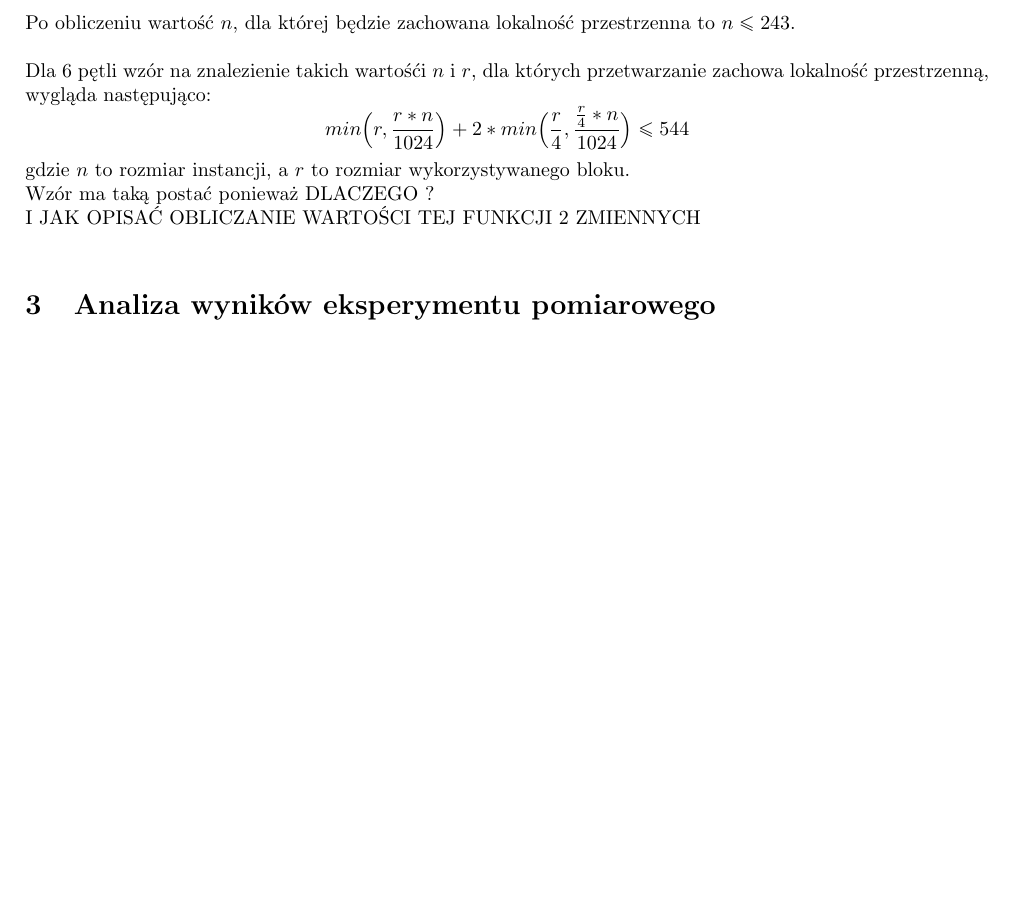
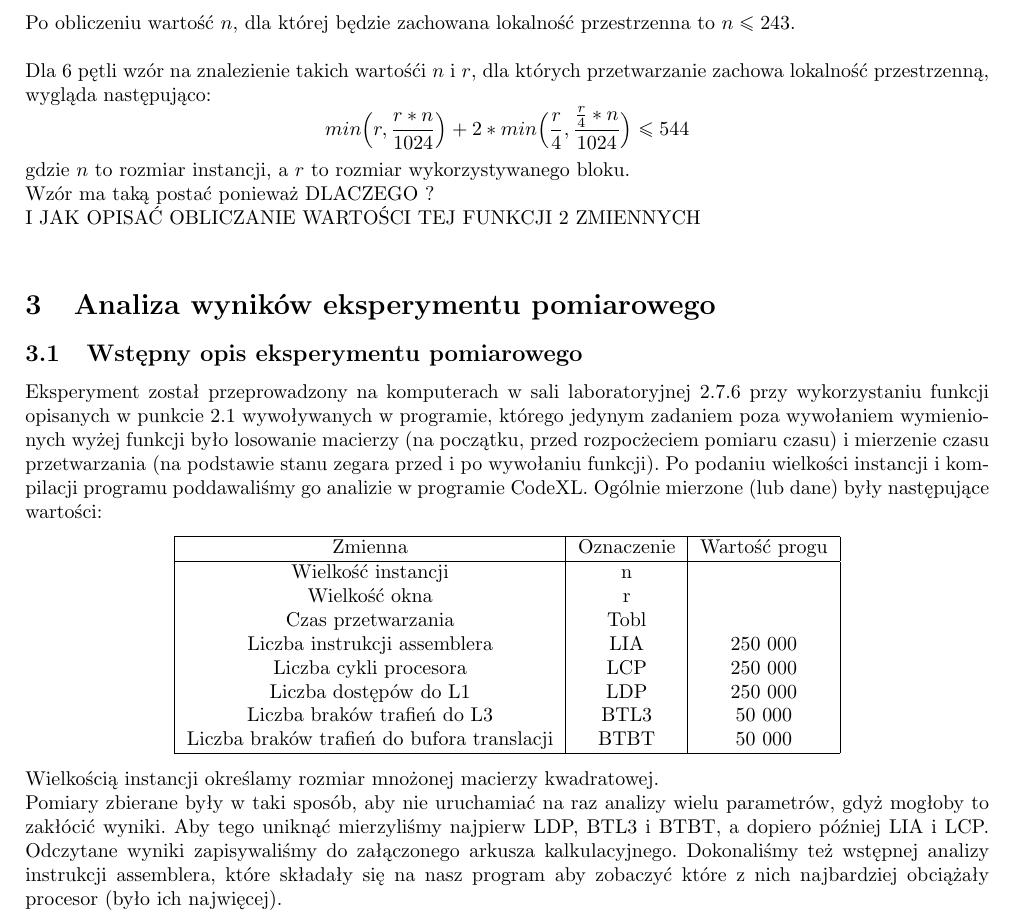
Before and after one commit to S-Maciejewski/PR, a LaTeX document (Sprawozdanie/Sprawozdanie.tex): part of page 6 of 6, cut so that both start at the same text, the shorter picture padded with empty space. Compiled offline with pdfLaTeX.

Commit message:
Wstęp do wyników

```diff
--- a/Sprawozdanie/Sprawozdanie.tex
+++ b/Sprawozdanie/Sprawozdanie.tex
@@ -256,4 +256,36 @@ gdzie $n$ to rozmiar instancji, a $r$ to rozmiar wykorzystywanego bloku.\\
 Wzór ma taką postać ponieważ DLACZEGO ? \\ I JAK OPISAĆ OBLICZANIE WARTOŚCI TEJ FUNKCJI 2 ZMIENNYCH
 \\
 \section{Analiza wyników eksperymentu pomiarowego}
+\subsection{Wstępny opis eksperymentu pomiarowego}
+Eksperyment został przeprowadzony na komputerach w sali laboratoryjnej 2.7.6 przy
+wykorzystaniu funkcji opisanych w punkcie 2.1 wywoływanych w programie, którego jedynym
+zadaniem poza wywołaniem wymienionych wyżej funkcji było losowanie macierzy
+(na początku, przed rozpocżeciem pomiaru czasu) i mierzenie czasu przetwarzania
+(na podstawie stanu zegara przed i po wywołaniu funkcji). Po podaniu wielkości instancji
+i kompilacji programu poddawaliśmy go analizie w programie CodeXL. Ogólnie mierzone (lub dane)
+były następujące wartości:
+\begin{center}
+    \begin{tabular}{ |c|c|c| }
+        \hline
+        Zmienna & Oznaczenie & Wartość progu \\
+        \hline
+        Wielkość instancji & n &  \\
+        Wielkość okna & r &  \\
+        Czas przetwarzania & Tobl &  \\
+        Liczba instrukcji assemblera & LIA &  250 000\\
+        Liczba cykli procesora & LCP & 250 000 \\
+        Liczba dostępów do L1 & LDP & 250 000 \\
+        Liczba braków trafień do L3 & BTL3 & 50 000 \\
+        Liczba braków trafień do bufora translacji & BTBT & 50 000 \\
+        \hline
+    \end{tabular}
+\end{center}
+Wielkością instancji określamy rozmiar mnożonej macierzy kwadratowej.\\
+Pomiary zbierane były w taki sposób, aby nie uruchamiać na raz analizy wielu
+parametrów, gdyż mogłoby to zakłócić wyniki. Aby tego uniknąć mierzyliśmy najpierw
+LDP, BTL3 i BTBT, a dopiero później LIA i LCP. Odczytane wyniki zapisywaliśmy do
+załączonego arkusza kalkulacyjnego. Dokonaliśmy też wstępnej analizy instrukcji
+assemblera, które składały się na nasz program aby zobaczyć które z nich najbardziej
+obciążały procesor (było ich najwięcej).
+
 \end{document}
```
Also changed, not shown: Sprawozdanie/Sprawozdanie.pdf, 4 other files.
